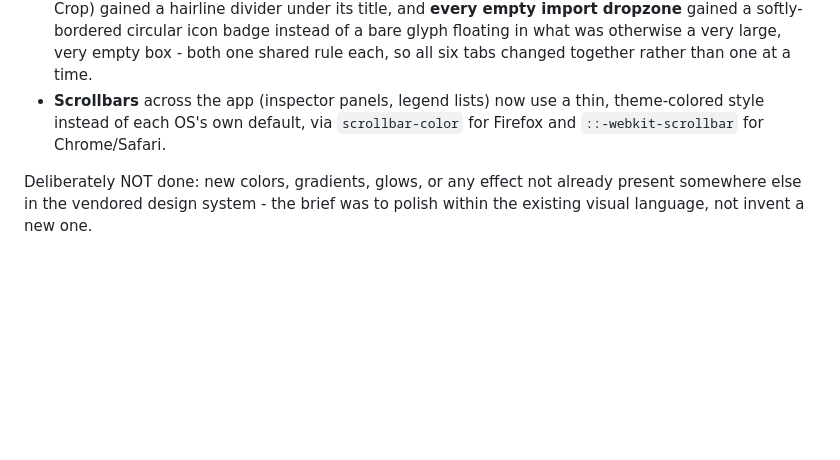
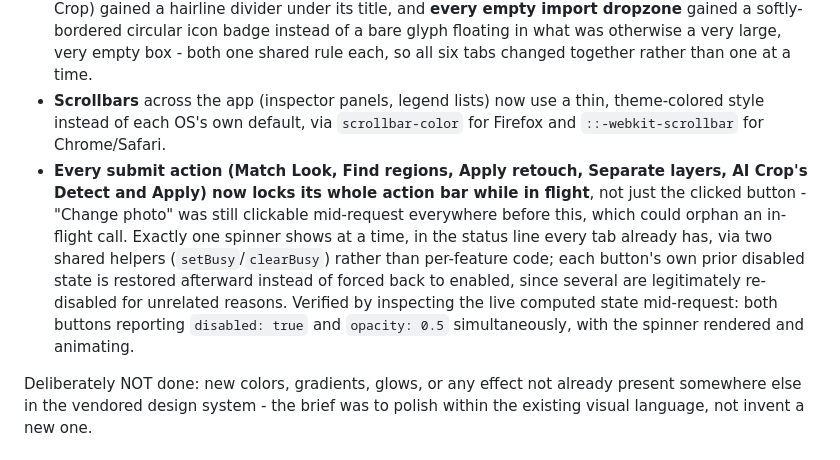
Before and after one commit to vbraye-pop/ai-prepress, a Markdown page: README.md, the part around the change. Drawn GitHub-style; blank space fills up the shorter version.

Commit message:
docs: document request-busy button locking and the single shared spinner

```diff
--- a/README.md
+++ b/README.md
@@ -270,6 +270,7 @@ A round of visual polish across every tab, built on the existing POP R&D dark de
 - **A real bug, not just a cosmetic miss:** `#layer-sep-show-all` was visibly showing before any photo was even imported - the same `[hidden]`-vs-own-`display`-property CSS specificity footgun this file already had paired overrides for elsewhere (`.face-canvas-wrap`, `.compare-pair`, `.layer-sep-canvas-wrap`), just missed for this one ID. Fixed the same way those were.
 - **Every inspector panel header** (Stats, Match Look, Regions, Retouch Faces, Layer Separation, AI Crop) gained a hairline divider under its title, and **every empty import dropzone** gained a softly-bordered circular icon badge instead of a bare glyph floating in what was otherwise a very large, very empty box - both one shared rule each, so all six tabs changed together rather than one at a time.
 - **Scrollbars** across the app (inspector panels, legend lists) now use a thin, theme-colored style instead of each OS's own default, via `scrollbar-color` for Firefox and `::-webkit-scrollbar` for Chrome/Safari.
+- **Every submit action (Match Look, Find regions, Apply retouch, Separate layers, AI Crop's Detect and Apply) now locks its whole action bar while in flight**, not just the clicked button - "Change photo" was still clickable mid-request everywhere before this, which could orphan an in-flight call. Exactly one spinner shows at a time, in the status line every tab already has, via two shared helpers (`setBusy`/`clearBusy`) rather than per-feature code; each button's own prior disabled state is restored afterward instead of forced back to enabled, since several are legitimately re-disabled for unrelated reasons. Verified by inspecting the live computed state mid-request: both buttons reporting `disabled: true` and `opacity: 0.5` simultaneously, with the spinner rendered and animating.
 
 Deliberately NOT done: new colors, gradients, glows, or any effect not already present somewhere else in the vendored design system - the brief was to polish within the existing visual language, not invent a new one.
 
```
